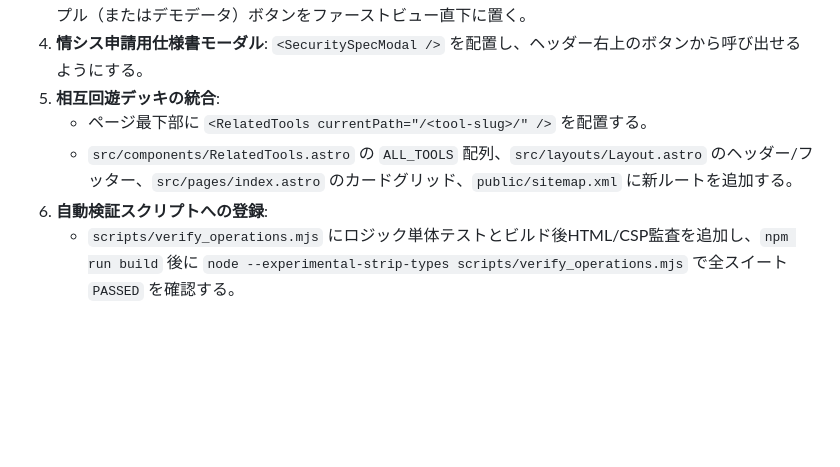
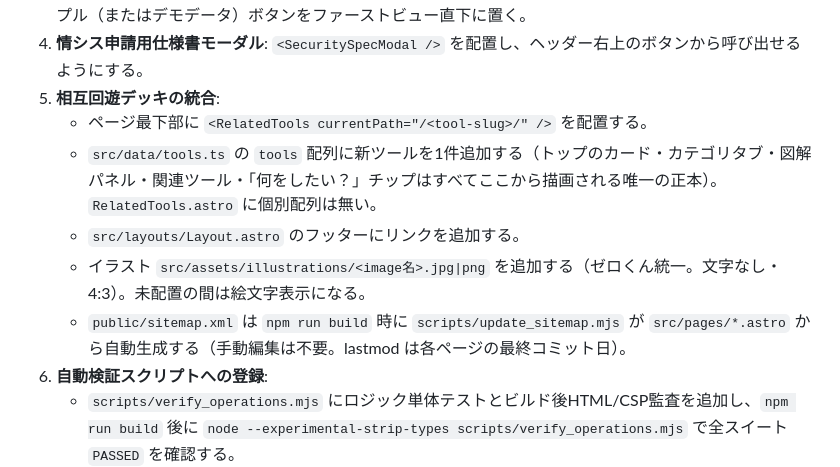
Before and after one commit to KawaNova/zeroleak-tools, a Markdown page: AGENTS.md, the part around the change. Drawn GitHub-style; blank space fills up the shorter version.

Commit message:
docs(agents): align new-tool checklist with tools.ts single source and auto sitemap

```diff
--- a/AGENTS.md
+++ b/AGENTS.md
@@ -79,7 +79,10 @@
 4. **情シス申請用仕様書モーダル**: `<SecuritySpecModal />` を配置し、ヘッダー右上のボタンから呼び出せるようにする。
 5. **相互回遊デッキの統合**:
    - ページ最下部に `<RelatedTools currentPath="/<tool-slug>/" />` を配置する。
-   - `src/components/RelatedTools.astro` の `ALL_TOOLS` 配列、`src/layouts/Layout.astro` のヘッダー/フッター、`src/pages/index.astro` のカードグリッド、`public/sitemap.xml` に新ルートを追加する。
+   - `src/data/tools.ts` の `tools` 配列に新ツールを1件追加する（トップのカード・カテゴリタブ・図解パネル・関連ツール・「何をしたい？」チップはすべてここから描画される唯一の正本）。`RelatedTools.astro` に個別配列は無い。
+   - `src/layouts/Layout.astro` のフッターにリンクを追加する。
+   - イラスト `src/assets/illustrations/<image名>.jpg|png` を追加する（ゼロくん統一。文字なし・4:3）。未配置の間は絵文字表示になる。
+   - `public/sitemap.xml` は `npm run build` 時に `scripts/update_sitemap.mjs` が `src/pages/*.astro` から自動生成する（手動編集は不要。lastmod は各ページの最終コミット日）。
 6. **自動検証スクリプトへの登録**:
    - `scripts/verify_operations.mjs` にロジック単体テストとビルド後HTML/CSP監査を追加し、`npm run build` 後に `node --experimental-strip-types scripts/verify_operations.mjs` で全スイート `PASSED` を確認する。
 
```
Also changed, not shown: HQ_PLAN.md (+1 -1 lines).
